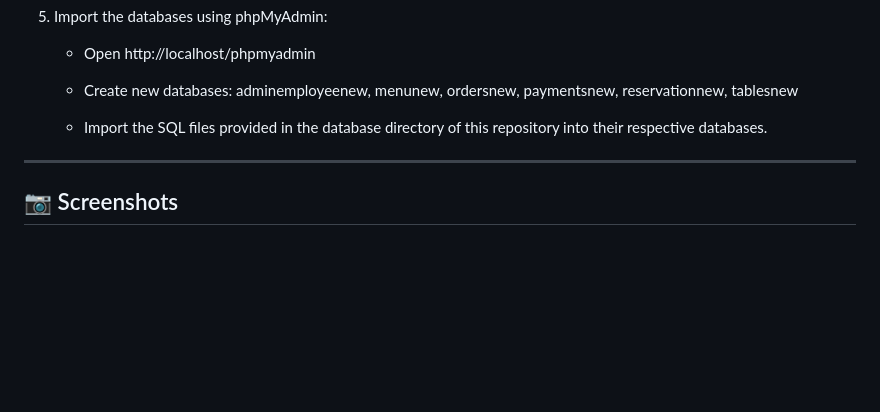
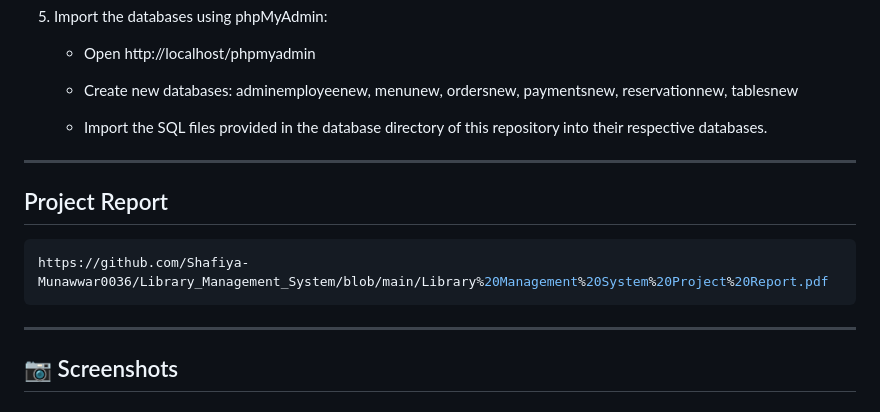
Before and after one commit to Safeeya-Munawwar/Restaurant-Management-System, a Markdown page: README.md, the part around the change. GitHub-like rendering; blank space fills up the shorter version.

````diff
--- a/README.md
+++ b/README.md
@@ -124,6 +124,13 @@ A full-featured **web-based restaurant management system** built using **HTML, C
 
 ---
 
+## Project Report
+```bash
+https://github.com/Shafiya-Munawwar0036/Library_Management_System/blob/main/Library%20Management%20System%20Project%20Report.pdf
+```
+
+---
+
 ## 📷 Screenshots
 
 ### 🔹 Login
````
